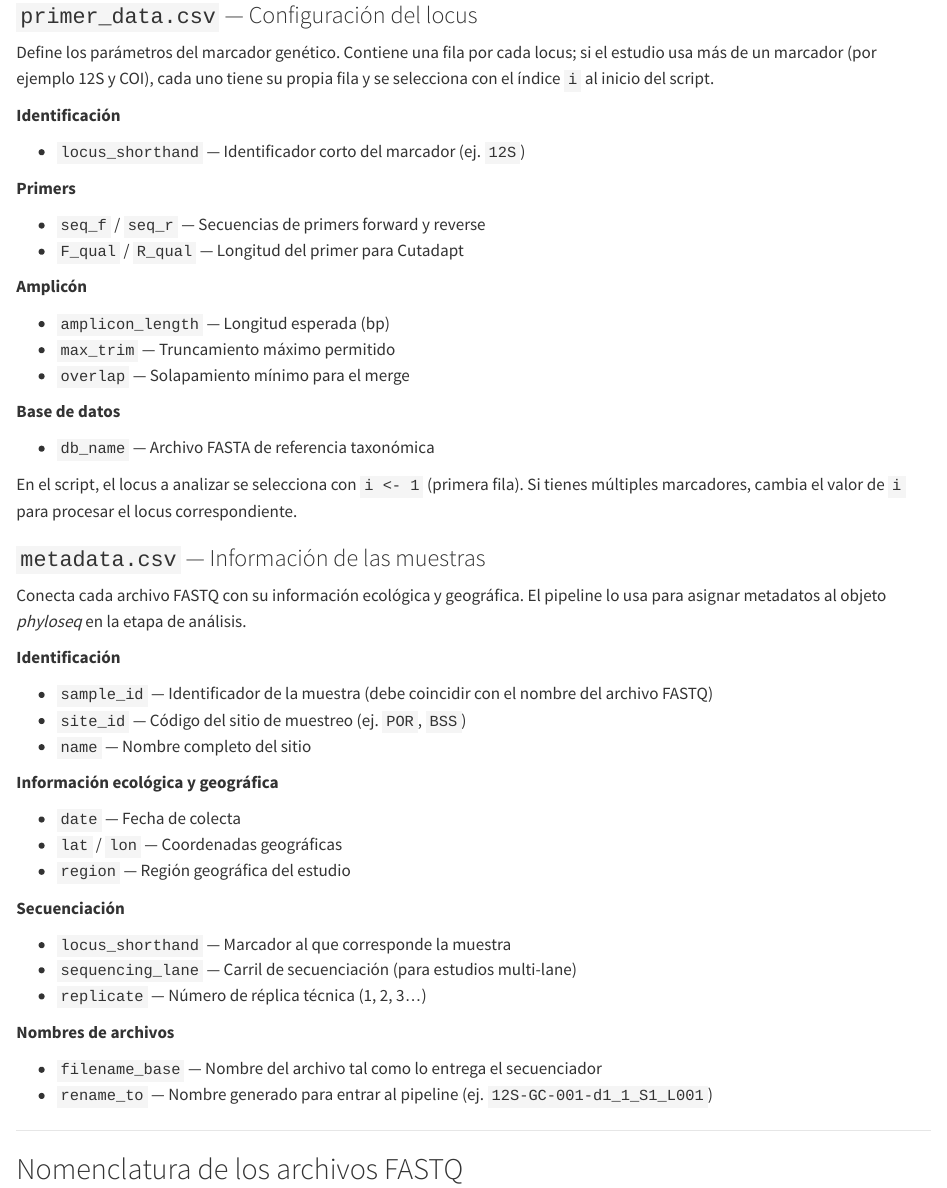
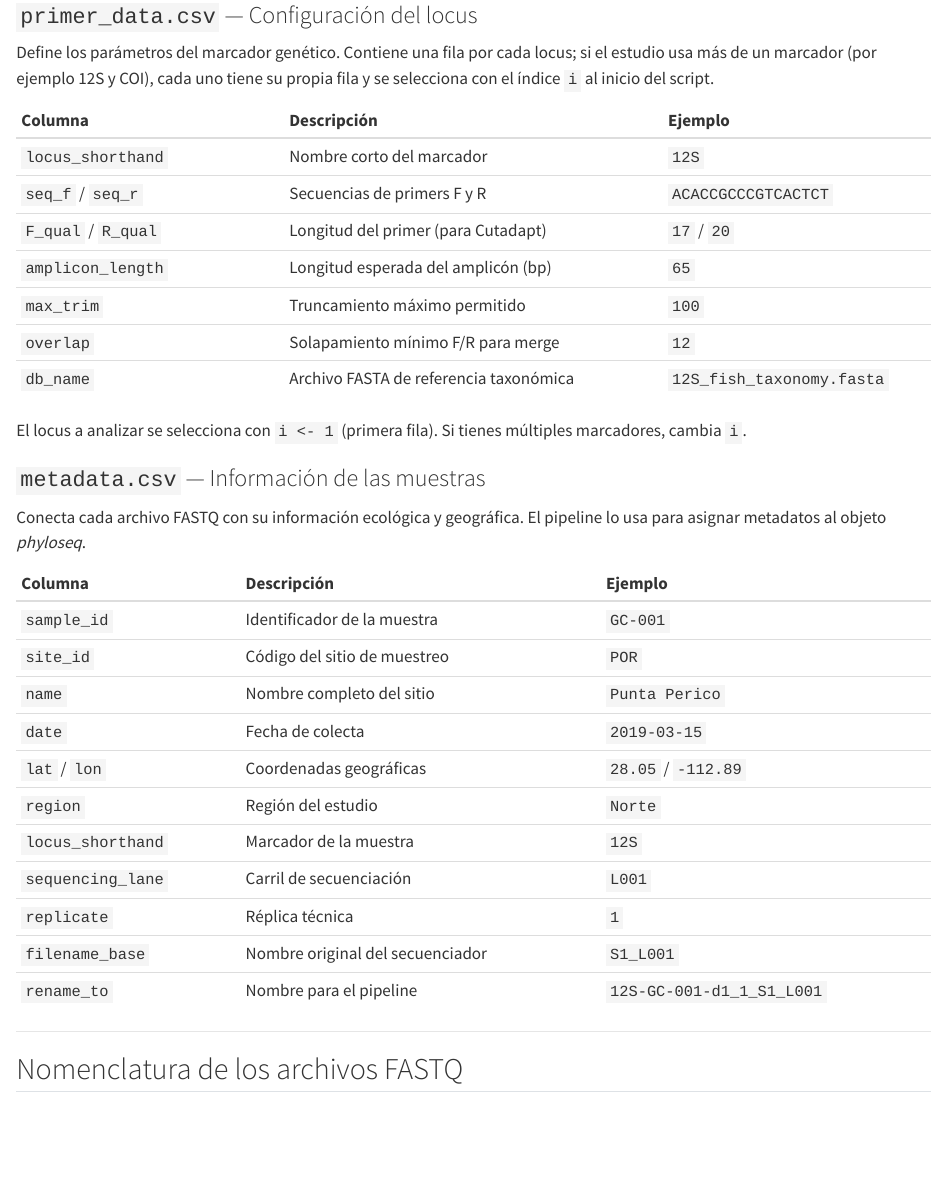
Before and after one commit to taniavaldiviac/metabarcoding-webpage, a Quarto document (0-Preparacion.qmd): the page in a window 1100 px wide, from 1090 px down. Rendered offline with R 4.5, knitr and Pandoc in place of Quarto, with nearby package versions.

Commit message:
Tablas compactas con ejemplos para primer_data y metadata

```diff
--- a/0-Preparacion.qmd
+++ b/0-Preparacion.qmd
@@ -68,53 +68,35 @@ La carpeta `metadata/` contiene los archivos que el pipeline lee al inicio de ca
 
 Define los parámetros del marcador genético. Contiene una fila por cada locus; si el estudio usa más de un marcador (por ejemplo 12S y COI), cada uno tiene su propia fila y se selecciona con el índice `i` al inicio del script.
 
-**Identificación**
+| Columna | Descripción | Ejemplo |
+|:--------|:------------|:--------|
+| `locus_shorthand` | Nombre corto del marcador | `12S` |
+| `seq_f` / `seq_r` | Secuencias de primers F y R | `ACACCGCCCGTCACTCT` |
+| `F_qual` / `R_qual` | Longitud del primer (para Cutadapt) | `17` / `20` |
+| `amplicon_length` | Longitud esperada del amplicón (bp) | `65` |
+| `max_trim` | Truncamiento máximo permitido | `100` |
+| `overlap` | Solapamiento mínimo F/R para merge | `12` |
+| `db_name` | Archivo FASTA de referencia taxonómica | `12S_fish_taxonomy.fasta` |
 
-- `locus_shorthand` — Identificador corto del marcador (ej. `12S`)
-
-**Primers**
-
-- `seq_f` / `seq_r` — Secuencias de primers forward y reverse
-- `F_qual` / `R_qual` — Longitud del primer para Cutadapt
-
-**Amplicón**
-
-- `amplicon_length` — Longitud esperada (bp)
-- `max_trim` — Truncamiento máximo permitido
-- `overlap` — Solapamiento mínimo para el merge
-
-**Base de datos**
-
-- `db_name` — Archivo FASTA de referencia taxonómica
-
-En el script, el locus a analizar se selecciona con `i <- 1` (primera fila). Si tienes múltiples marcadores, cambia el valor de `i` para procesar el locus correspondiente.
+El locus a analizar se selecciona con `i <- 1` (primera fila). Si tienes múltiples marcadores, cambia `i`.
 
 ### `metadata.csv` — Información de las muestras
 
-Conecta cada archivo FASTQ con su información ecológica y geográfica. El pipeline lo usa para asignar metadatos al objeto *phyloseq* en la etapa de análisis.
+Conecta cada archivo FASTQ con su información ecológica y geográfica. El pipeline lo usa para asignar metadatos al objeto *phyloseq*.
 
-**Identificación**
-
-- `sample_id` — Identificador de la muestra (debe coincidir con el nombre del archivo FASTQ)
-- `site_id` — Código del sitio de muestreo (ej. `POR`, `BSS`)
-- `name` — Nombre completo del sitio
-
-**Información ecológica y geográfica**
-
-- `date` — Fecha de colecta
-- `lat` / `lon` — Coordenadas geográficas
-- `region` — Región geográfica del estudio
-
-**Secuenciación**
-
-- `locus_shorthand` — Marcador al que corresponde la muestra
-- `sequencing_lane` — Carril de secuenciación (para estudios multi-lane)
-- `replicate` — Número de réplica técnica (1, 2, 3…)
-
-**Nombres de archivos**
-
-- `filename_base` — Nombre del archivo tal como lo entrega el secuenciador
-- `rename_to` — Nombre generado para entrar al pipeline (ej. `12S-GC-001-d1_1_S1_L001`)
+| Columna | Descripción | Ejemplo |
+|:--------|:------------|:--------|
+| `sample_id` | Identificador de la muestra | `GC-001` |
+| `site_id` | Código del sitio de muestreo | `POR` |
+| `name` | Nombre completo del sitio | `Punta Perico` |
+| `date` | Fecha de colecta | `2019-03-15` |
+| `lat` / `lon` | Coordenadas geográficas | `28.05` / `-112.89` |
+| `region` | Región del estudio | `Norte` |
+| `locus_shorthand` | Marcador de la muestra | `12S` |
+| `sequencing_lane` | Carril de secuenciación | `L001` |
+| `replicate` | Réplica técnica | `1` |
+| `filename_base` | Nombre original del secuenciador | `S1_L001` |
+| `rename_to` | Nombre para el pipeline | `12S-GC-001-d1_1_S1_L001` |
 
 ---
 
```
